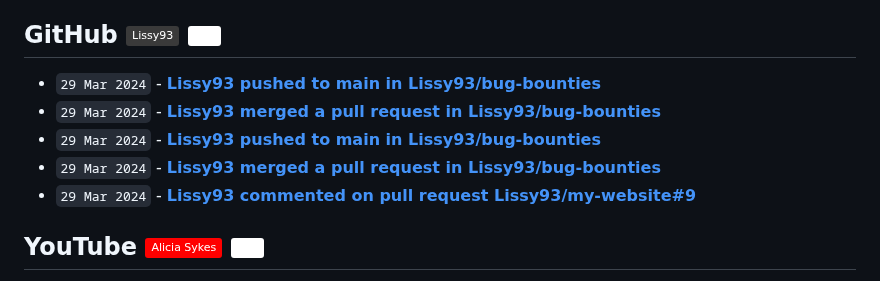
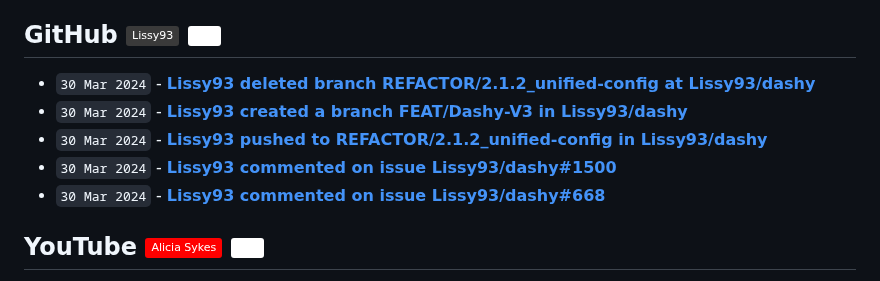
Before and after one commit to Lissy93/feeds, a Markdown page: RECENT.md, the part around the change. Rendered like a GitHub page; badges without logos.

Commit message:
📎 Updates links to recent updates

```diff
--- a/RECENT.md
+++ b/RECENT.md
@@ -32,11 +32,11 @@
 
 ## GitHub [![GitHub - @Lissy93](https://img.shields.io/badge/-Lissy93-3a3a3a?style=flat&logo=GitHub&logoColor=white)](https://github.com/Lissy93 "GitHub - @Lissy93") [![RSS Feed](https://img.shields.io/badge/-RSS-FFF?style=flat&logo=rss&logoColor=FFA500)](https://raw.githubusercontent.com/Lissy93/feeds/main/github.atom)
 <!-- github-feed start -->
-- `29 Mar 2024` - **[Lissy93 pushed to main in Lissy93/bug-bounties](https://github.com/Lissy93/bug-bounties/compare/c04686d1f7...e2133a95c6)**
-- `29 Mar 2024` - **[Lissy93 merged a pull request in Lissy93/bug-bounties](https://github.com/Lissy93/bug-bounties/pull/2)**
-- `29 Mar 2024` - **[Lissy93 pushed to main in Lissy93/bug-bounties](https://github.com/Lissy93/bug-bounties/compare/c5679a1345...c04686d1f7)**
-- `29 Mar 2024` - **[Lissy93 merged a pull request in Lissy93/bug-bounties](https://github.com/Lissy93/bug-bounties/pull/3)**
-- `29 Mar 2024` - **[Lissy93 commented on pull request Lissy93/my-website#9](https://github.com/Lissy93/my-website/pull/9#issuecomment-2027307594)**
+- `30 Mar 2024` - **[Lissy93 deleted branch REFACTOR/2.1.2_unified-config at Lissy93/dashy](https://github.com/)**
+- `30 Mar 2024` - **[Lissy93 created a branch FEAT/Dashy-V3 in Lissy93/dashy](https://github.com/Lissy93/dashy/compare/FEAT/Dashy-V3)**
+- `30 Mar 2024` - **[Lissy93 pushed to REFACTOR/2.1.2_unified-config in Lissy93/dashy](https://github.com/Lissy93/dashy/compare/2d350ae7f2...041e5d8c28)**
+- `30 Mar 2024` - **[Lissy93 commented on issue Lissy93/dashy#1500](https://github.com/Lissy93/dashy/issues/1500#issuecomment-2028386624)**
+- `30 Mar 2024` - **[Lissy93 commented on issue Lissy93/dashy#668](https://github.com/Lissy93/dashy/issues/668#issuecomment-2028380045)**
 <!-- github-feed end -->
 
 ## YouTube [![YouTube - Alicia Sykes](https://img.shields.io/badge/-Alicia_Sykes-FF0000?style=flat&logo=youtube&logoColor=white)](https://youtube.com/@AliciaSykes "YouTube - Alicia Sykes") [![RSS Feed](https://img.shields.io/badge/-RSS-FFF?style=flat&logo=rss&logoColor=FFA500)](https://raw.githubusercontent.com/Lissy93/feeds/main/youtube.atom)
```
